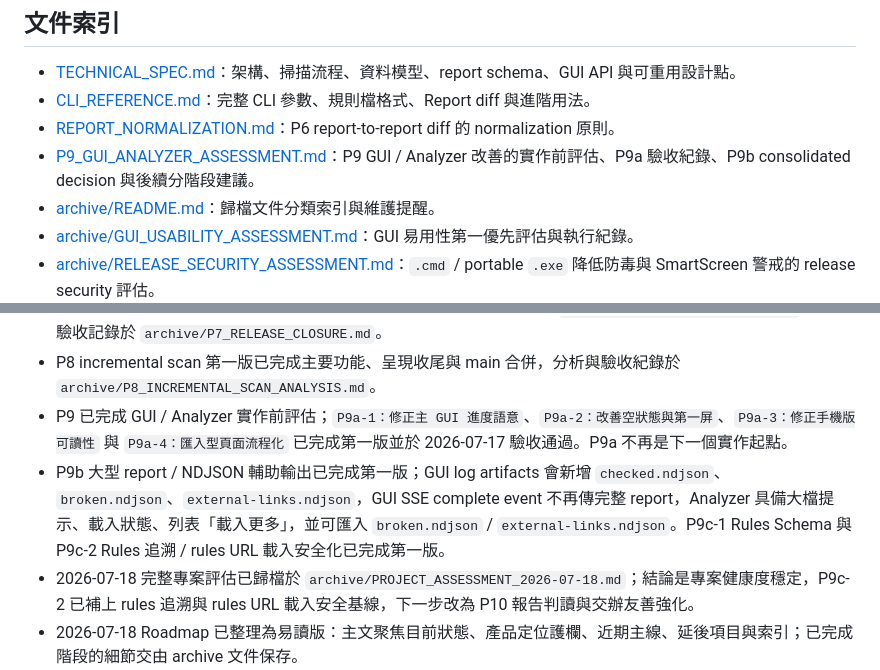
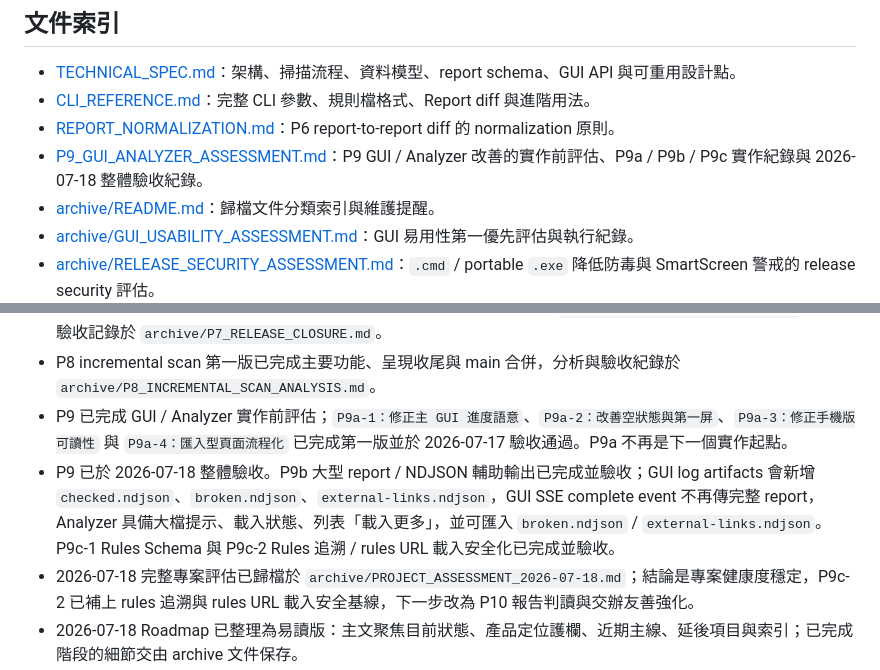
Before and after one commit to kevinkan75/link_checker, a Markdown page: docs/README.md, 2 parts joined by grey strips. Drawn GitHub-style.

```diff
--- a/docs/README.md
+++ b/docs/README.md
@@ -7,7 +7,7 @@
 - [TECHNICAL_SPEC.md](TECHNICAL_SPEC.md)：架構、掃描流程、資料模型、report schema、GUI API 與可重用設計點。
 - [CLI_REFERENCE.md](CLI_REFERENCE.md)：完整 CLI 參數、規則檔格式、Report diff 與進階用法。
 - [REPORT_NORMALIZATION.md](REPORT_NORMALIZATION.md)：P6 report-to-report diff 的 normalization 原則。
-- [P9_GUI_ANALYZER_ASSESSMENT.md](P9_GUI_ANALYZER_ASSESSMENT.md)：P9 GUI / Analyzer 改善的實作前評估、P9a 驗收紀錄、P9b consolidated decision 與後續分階段建議。
+- [P9_GUI_ANALYZER_ASSESSMENT.md](P9_GUI_ANALYZER_ASSESSMENT.md)：P9 GUI / Analyzer 改善的實作前評估、P9a / P9b / P9c 實作紀錄與 2026-07-18 整體驗收紀錄。
 - [archive/README.md](archive/README.md)：歸檔文件分類索引與維護提醒。
 - [archive/GUI_USABILITY_ASSESSMENT.md](archive/GUI_USABILITY_ASSESSMENT.md)：GUI 易用性第一優先評估與執行紀錄。
 - [archive/RELEASE_SECURITY_ASSESSMENT.md](archive/RELEASE_SECURITY_ASSESSMENT.md)：`.cmd` / portable `.exe` 降低防毒與 SmartScreen 警戒的 release security 評估。
@@ -39,6 +39,6 @@
 - P7 TTL URL result cache 已完成第一版與發布收尾，實作前評估記錄於 `archive/P7_CACHE_EVALUATION.md`，發布驗收記錄於 `archive/P7_RELEASE_CLOSURE.md`。
 - P8 incremental scan 第一版已完成主要功能、呈現收尾與 main 合併，分析與驗收紀錄於 `archive/P8_INCREMENTAL_SCAN_ANALYSIS.md`。
 - P9 已完成 GUI / Analyzer 實作前評估；`P9a-1：修正主 GUI 進度語意`、`P9a-2：改善空狀態與第一屏`、`P9a-3：修正手機版可讀性` 與 `P9a-4：匯入型頁面流程化` 已完成第一版並於 2026-07-17 驗收通過。P9a 不再是下一個實作起點。
-- P9b 大型 report / NDJSON 輔助輸出已完成第一版；GUI log artifacts 會新增 `checked.ndjson`、`broken.ndjson`、`external-links.ndjson`，GUI SSE complete event 不再傳完整 report，Analyzer 具備大檔提示、載入狀態、列表「載入更多」，並可匯入 `broken.ndjson` / `external-links.ndjson`。P9c-1 Rules Schema 與 P9c-2 Rules 追溯 / rules URL 載入安全化已完成第一版。
+- P9 已於 2026-07-18 整體驗收。P9b 大型 report / NDJSON 輔助輸出已完成並驗收；GUI log artifacts 會新增 `checked.ndjson`、`broken.ndjson`、`external-links.ndjson`，GUI SSE complete event 不再傳完整 report，Analyzer 具備大檔提示、載入狀態、列表「載入更多」，並可匯入 `broken.ndjson` / `external-links.ndjson`。P9c-1 Rules Schema 與 P9c-2 Rules 追溯 / rules URL 載入安全化已完成並驗收。
 - 2026-07-18 完整專案評估已歸檔於 `archive/PROJECT_ASSESSMENT_2026-07-18.md`；結論是專案健康度穩定，P9c-2 已補上 rules 追溯與 rules URL 載入安全基線，下一步改為 P10 報告判讀與交辦友善強化。
 - 2026-07-18 Roadmap 已整理為易讀版：主文聚焦目前狀態、產品定位護欄、近期主線、延後項目與索引；已完成階段的細節交由 archive 文件保存。
```
Also changed, not shown: ROADMAP.md (+7 -7 lines), docs/P9_GUI_ANALYZER_ASSESSMENT.md (+72 -20 lines).
